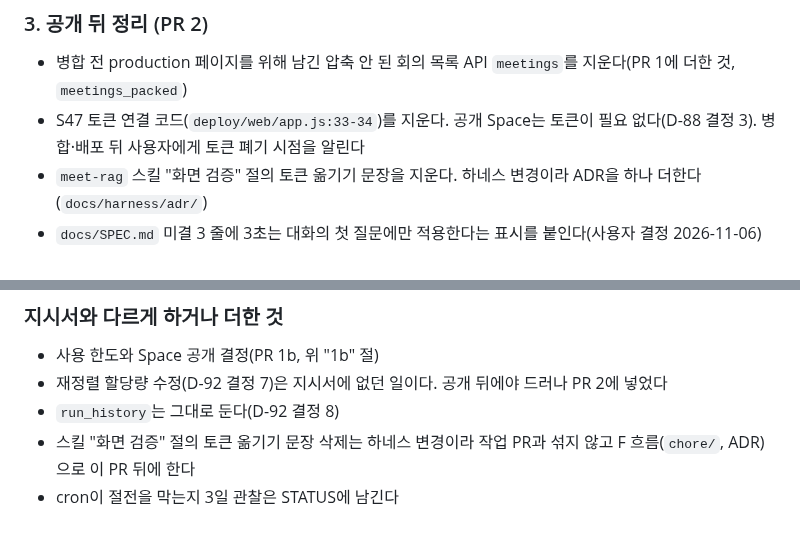
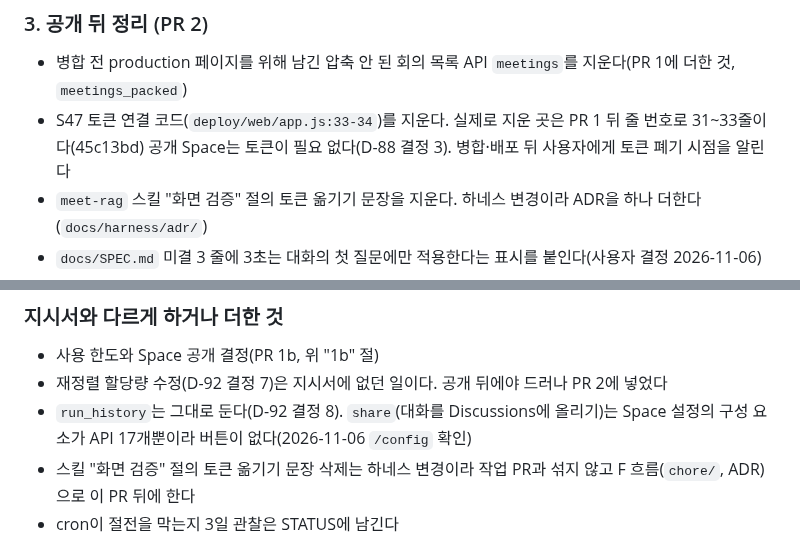
Before and after one commit to buzziru/meet-rag, a Markdown page: docs/slices/41-public-launch.md, 2 parts joined by grey strips. Rendered like a GitHub page.

```diff
--- a/docs/slices/41-public-launch.md
+++ b/docs/slices/41-public-launch.md
@@ -70,7 +70,7 @@ PR 1 병합 뒤 Space를 다시 올린다(`CLAUDE.md` Space 배포 명령, 재
 ### 3. 공개 뒤 정리 (PR 2)
 
 - 병합 전 production 페이지를 위해 남긴 압축 안 된 회의 목록 API `meetings`를 지운다(PR 1에 더한 것, `meetings_packed`)
-- S47 토큰 연결 코드(`deploy/web/app.js:33-34`)를 지운다. 공개 Space는 토큰이 필요 없다(D-88 결정 3). 병합·배포 뒤 사용자에게 토큰 폐기 시점을 알린다
+- S47 토큰 연결 코드(`deploy/web/app.js:33-34`)를 지운다. 실제로 지운 곳은 PR 1 뒤 줄 번호로 31\~33줄이다(45c13bd) 공개 Space는 토큰이 필요 없다(D-88 결정 3). 병합·배포 뒤 사용자에게 토큰 폐기 시점을 알린다
 - `meet-rag` 스킬 "화면 검증" 절의 토큰 옮기기 문장을 지운다. 하네스 변경이라 ADR을 하나 더한다(`docs/harness/adr/`)
 - `docs/SPEC.md` 미결 3 줄에 3초는 대화의 첫 질문에만 적용한다는 표시를 붙인다(사용자 결정 2026-11-06)
 - 앞 결정 표시: D-74(공개 API 표시를 끈다 → 목록에서 숨기고 호출은 연다, 페이지가 API를 부르기 때문), D-79·D-80(비공개 Space → 공개), D-84 결정 6. 무엇이 왜 바뀌었는지 적는다
@@ -248,6 +248,6 @@ OpenRouter: 공개 단계 질의 89개와 재작성 40번, 약 $0.06(승인 범
 
 - 사용 한도와 Space 공개 결정(PR 1b, 위 "1b" 절)
 - 재정렬 할당량 수정(D-92 결정 7)은 지시서에 없던 일이다. 공개 뒤에야 드러나 PR 2에 넣었다
-- `run_history`는 그대로 둔다(D-92 결정 8)
+- `run_history`는 그대로 둔다(D-92 결정 8). `share`(대화를 Discussions에 올리기)는 Space 설정의 구성 요소가 API 17개뿐이라 버튼이 없다(2026-11-06 `/config` 확인)
 - 스킬 "화면 검증" 절의 토큰 옮기기 문장 삭제는 하네스 변경이라 작업 PR과 섞지 않고 F 흐름(`chore/`, ADR)으로 이 PR 뒤에 한다
 - cron이 절전을 막는지 3일 관찰은 STATUS에 남긴다
```
Also changed, not shown: docs/STATUS.md (+14 -22 lines).
